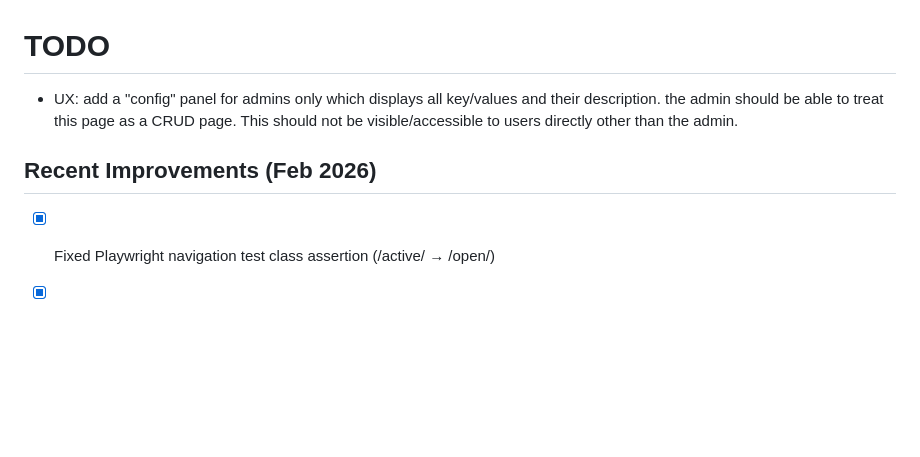
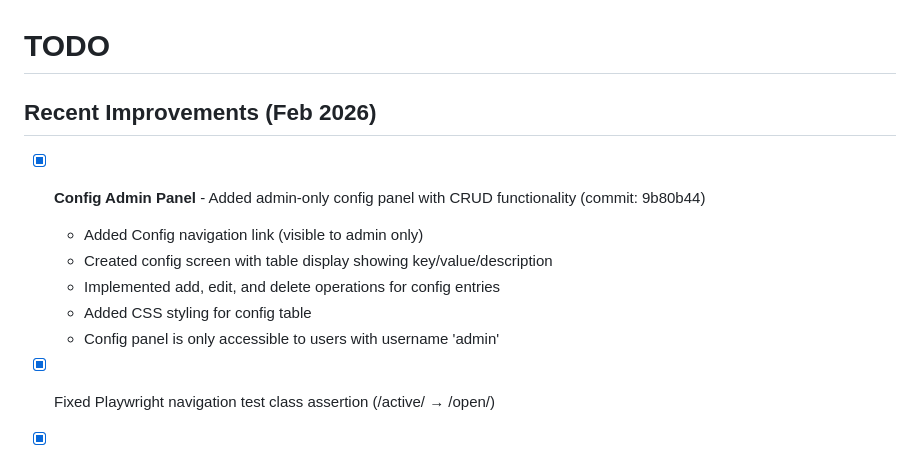
Before and after one commit to simonski/tsf, a Markdown page: TODO.md, the part around the change. Rendered like a GitHub page; blank space fills up the shorter version.

Commit message:
Update TODO.md - mark config panel complete

```diff
--- a/TODO.md
+++ b/TODO.md
@@ -1,8 +1,13 @@
 # TODO
 
-- UX: add a "config" panel for admins only which displays all key/values and their description.  the admin should be able to treat this page as a CRUD page.  This should not be visible/accessible to users directly other than the admin.
+## Recent Improvements (Feb 2026)
 
-## Recent Improvements (Feb 2026)
+- [x] **Config Admin Panel** - Added admin-only config panel with CRUD functionality (commit: 9b80b44)
+  - Added Config navigation link (visible to admin only)
+  - Created config screen with table display showing key/value/description
+  - Implemented add, edit, and delete operations for config entries
+  - Added CSS styling for config table
+  - Config panel is only accessible to users with username 'admin'
 
 - [x] Fixed Playwright navigation test class assertion (/active/ → /open/)
 
```
